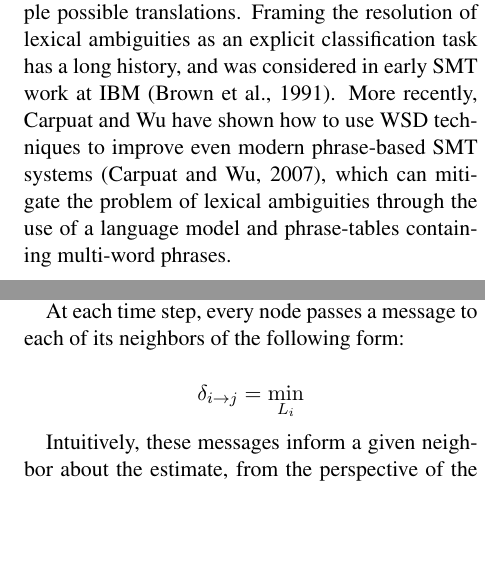
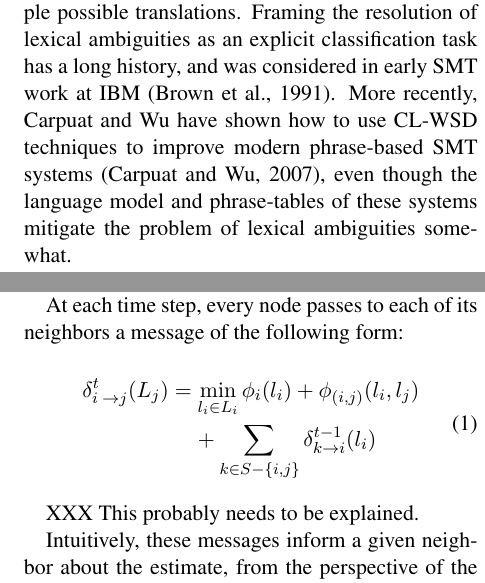
Before and after one commit to hltdi/semeval2013, a LaTeX paper (paper/semeval2013.tex): two parts of the columns of pages 1 and 4 of 7, joined at a grey line, cut so that both start at the same text, the shorter picture padded with empty space. Compiled offline with pdfLaTeX.

Commit message:
some editing, more math symbols

```diff
--- a/paper/semeval2013.tex
+++ b/paper/semeval2013.tex
@@ -6,6 +6,8 @@
 \usepackage{url}
 \usepackage{float}
 \usepackage{graphicx}
+\usepackage{amsmath}
+\usepackage{breqn}
 \floatstyle{boxed}
 \restylefloat{figure}
 
@@ -47,10 +49,9 @@ immediate application in machine translation, since many words have multiple
 possible translations. Framing the resolution of lexical ambiguities as an
 explicit classification task has a long history, and was considered in early
 SMT work at IBM \cite{Brown91word-sensedisambiguation}. More recently, Carpuat
-and Wu have shown how to use WSD techniques to improve even modern phrase-based
-SMT systems \cite{carpuatpsd}, which can mitigate the problem of lexical
-ambiguities through the use of a language model and phrase-tables containing
-multi-word phrases.
+and Wu have shown how to use CL-WSD techniques to improve modern phrase-based
+SMT systems \cite{carpuatpsd}, even though the language model and phrase-tables
+of these systems mitigate the problem of lexical ambiguities somewhat.
 
 In the Semeval-2013 CL-WSD task \cite{task10}, entrants are asked to build a
 system that can provide translations for twenty ambiguous English nouns, given
@@ -302,12 +303,19 @@ variables, we are using the \emph{min-sum} version of loopy belief propagation,
 passing messages from one node to another that are mappings from the possible
 values that the recipient node could take to penalty values.
 
-At each time step, every node passes a message to each of its neighbors of the
+At each time step, every node passes to each of its neighbors a message of the
 following form:
 
-$$
-\delta_{i \rightarrow j} = \min_{L_i}
-$$
+\begin{dmath}
+\delta_{i \rightarrow j}^{t} (L_j) =
+  \min_{l_i \in L_i}
+  \phi_i(l_i) +
+  \phi_{(i,j)}(l_i, l_j) +
+  \sum_{k \in S - \lbrace i,j \rbrace}
+  \delta_{k \rightarrow i}^{t-1} (l_i)
+\end{dmath}
+
+XXX This probably needs to be explained.
 
 Intuitively, these messages inform a given neighbor about the estimate, from
 the perspective of the sending node and what it has heard from its other
```
